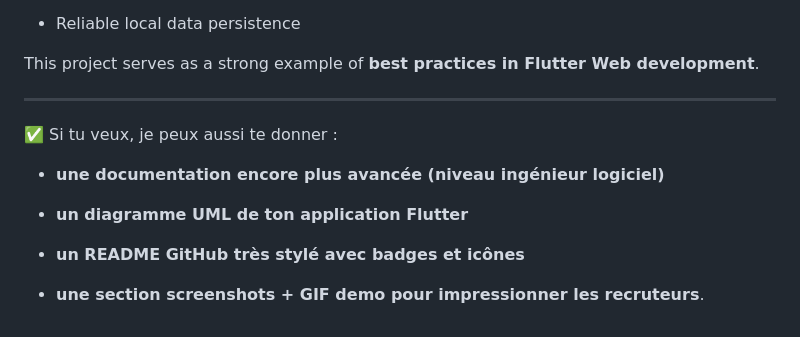
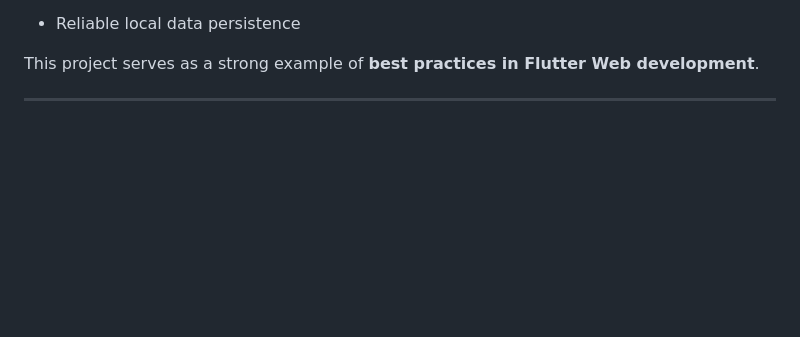
Before and after one commit to Ayoub-glitsh/Flutter-Todo-Web, a Markdown page: README.md, the part around the change. GitHub-like rendering; blank space fills up the shorter version.

```diff
--- a/README.md
+++ b/README.md
@@ -396,13 +396,3 @@ The project highlights:
 This project serves as a strong example of **best practices in Flutter Web development**.
 
 * * *
-
-✅ Si tu veux, je peux aussi te donner :
-
-*   **une documentation encore plus avancée (niveau ingénieur logiciel)**
-
-*   **un diagramme UML de ton application Flutter**
-
-*   **un README GitHub très stylé avec badges et icônes**
-
-*   **une section screenshots + GIF demo pour impressionner les recruteurs**.
```
